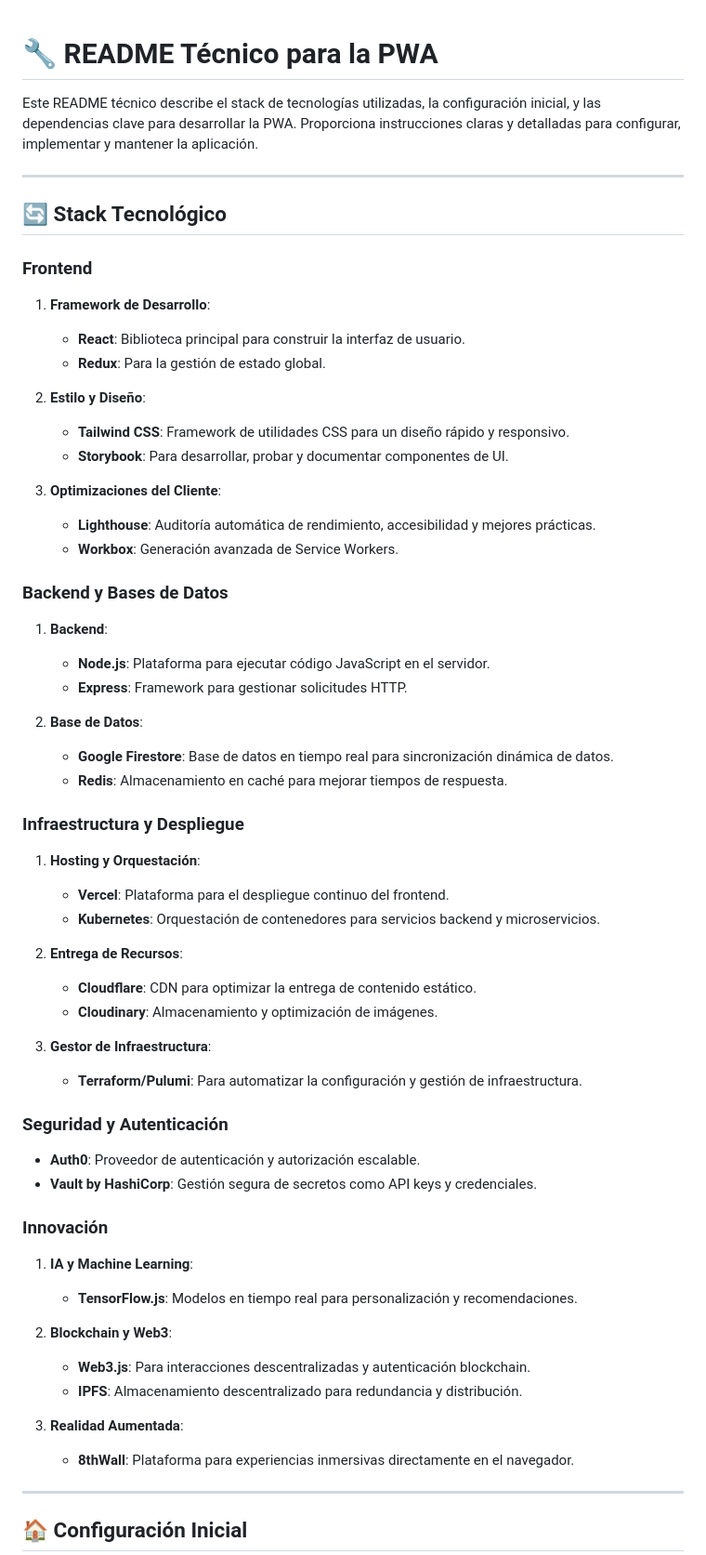
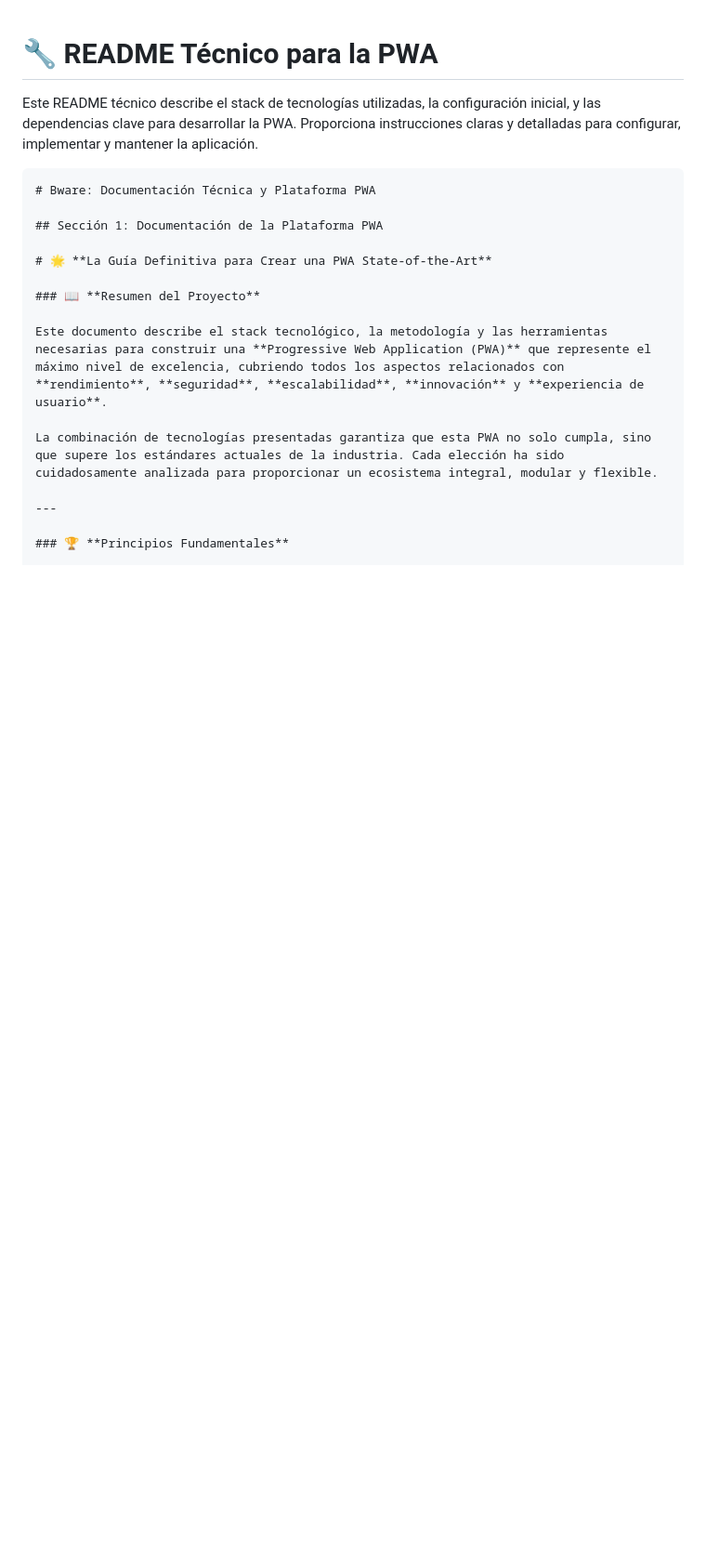
Before and after one commit to MarcusZucus/Bwere, a Markdown page: README_Técnico.md, the part around the change printed below. Shown: that part at 93% size. Rendered like a GitHub page; blank space fills up the shorter version.

````diff
--- a/README_Técnico.md
+++ b/README_Técnico.md
@@ -2,60 +2,20 @@
 
 Este README técnico describe el stack de tecnologías utilizadas, la configuración inicial, y las dependencias clave para desarrollar la PWA. Proporciona instrucciones claras y detalladas para configurar, implementar y mantener la aplicación.
 
----
+```markdown
+# Bware: Documentación Técnica y Plataforma PWA
 
-## 🔄 **Stack Tecnológico**
+## Sección 1: Documentación de la Plataforma PWA
 
-### **Frontend**
-1. **Framework de Desarrollo**:
-   - **React**: Biblioteca principal para construir la interfaz de usuario.
-   - **Redux**: Para la gestión de estado global.
+# 🌟 **La Guía Definitiva para Crear una PWA State-of-the-Art**
 
-2. **Estilo y Diseño**:
-   - **Tailwind CSS**: Framework de utilidades CSS para un diseño rápido y responsivo.
-   - **Storybook**: Para desarrollar, probar y documentar componentes de UI.
+### 📖 **Resumen del Proyecto**
 
-3. **Optimizaciones del Cliente**:
-   - **Lighthouse**: Auditoría automática de rendimiento, accesibilidad y mejores prácticas.
-   - **Workbox**: Generación avanzada de Service Workers.
+Este documento describe el stack tecnológico, la metodología y las herramientas necesarias para construir una **Progressive Web Application (PWA)** que represente el máximo nivel de excelencia, cubriendo todos los aspectos relacionados con **rendimiento**, **seguridad**, **escalabilidad**, **innovación** y **experiencia de usuario**.
 
-### **Backend y Bases de Datos**
-1. **Backend**:
-   - **Node.js**: Plataforma para ejecutar código JavaScript en el servidor.
-   - **Express**: Framework para gestionar solicitudes HTTP.
-
-2. **Base de Datos**:
-   - **Google Firestore**: Base de datos en tiempo real para sincronización dinámica de datos.
-   - **Redis**: Almacenamiento en caché para mejorar tiempos de respuesta.
-
-### **Infraestructura y Despliegue**
-1. **Hosting y Orquestación**:
-   - **Vercel**: Plataforma para el despliegue continuo del frontend.
-   - **Kubernetes**: Orquestación de contenedores para servicios backend y microservicios.
-
-2. **Entrega de Recursos**:
-   - **Cloudflare**: CDN para optimizar la entrega de contenido estático.
-   - **Cloudinary**: Almacenamiento y optimización de imágenes.
-
-3. **Gestor de Infraestructura**:
-   - **Terraform/Pulumi**: Para automatizar la configuración y gestión de infraestructura.
-
-### **Seguridad y Autenticación**
-- **Auth0**: Proveedor de autenticación y autorización escalable.
-- **Vault by HashiCorp**: Gestión segura de secretos como API keys y credenciales.
-
-### **Innovación**
-1. **IA y Machine Learning**:
-   - **TensorFlow.js**: Modelos en tiempo real para personalización y recomendaciones.
-
-2. **Blockchain y Web3**:
-   - **Web3.js**: Para interacciones descentralizadas y autenticación blockchain.
-   - **IPFS**: Almacenamiento descentralizado para redundancia y distribución.
-
-3. **Realidad Aumentada**:
-   - **8thWall**: Plataforma para experiencias inmersivas directamente en el navegador.
+La combinación de tecnologías presentadas garantiza que esta PWA no solo cumpla, sino que supere los estándares actuales de la industria. Cada elección ha sido cuidadosamente analizada para proporcionar un ecosistema integral, modular y flexible.
 
 ---
 
-## 🏠 **Configuración Inicial**
+### 🏆 **Principios Fundamentales**
 
````
Also changed, not shown: other parts of README_Técnico.md (+67 -48 lines).
